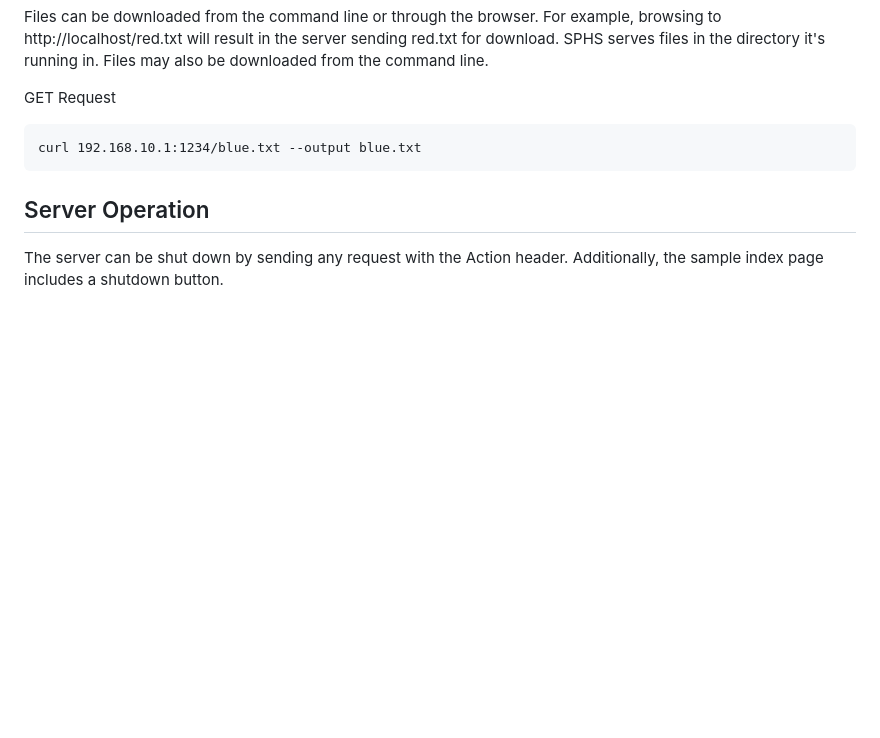
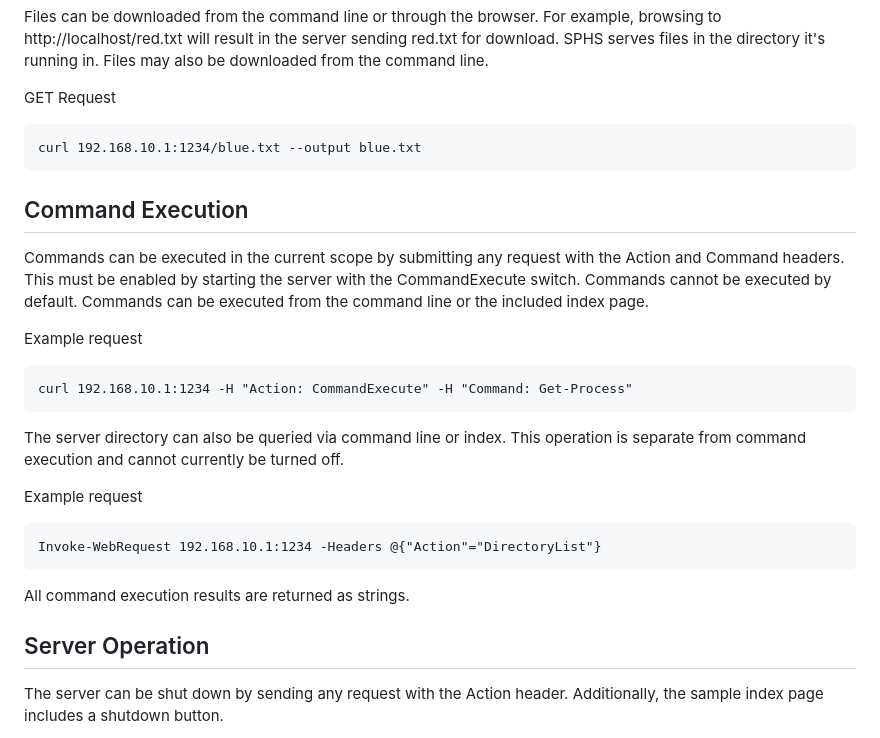
Before and after one commit to lpowell/SimplePowerShellHTTPServer, a Markdown page: README.md, the part around one of its changes. GitHub-like rendering; blank space fills up the shorter version.

```diff
--- a/README.md
+++ b/README.md
@@ -20,6 +20,21 @@ GET Request
 
     curl 192.168.10.1:1234/blue.txt --output blue.txt
 
+## Command Execution
+Commands can be executed in the current scope by submitting any request with the Action and Command headers. This must be enabled by starting the server with the CommandExecute switch. Commands cannot be executed by default. Commands can be executed from the command line or the included index page.
+
+Example request
+
+    curl 192.168.10.1:1234 -H "Action: CommandExecute" -H "Command: Get-Process"
+
+The server directory can also be queried via command line or index. This operation is separate from command execution and cannot currently be turned off.
+
+Example request
+
+    Invoke-WebRequest 192.168.10.1:1234 -Headers @{"Action"="DirectoryList"}
+
+All command execution results are returned as strings.
+
 ## Server Operation
 The server can be shut down by sending any request with the Action header. Additionally, the sample index page includes a shutdown button.
 
```
Also changed, not shown: other parts of README.md (+2 -2 lines).
